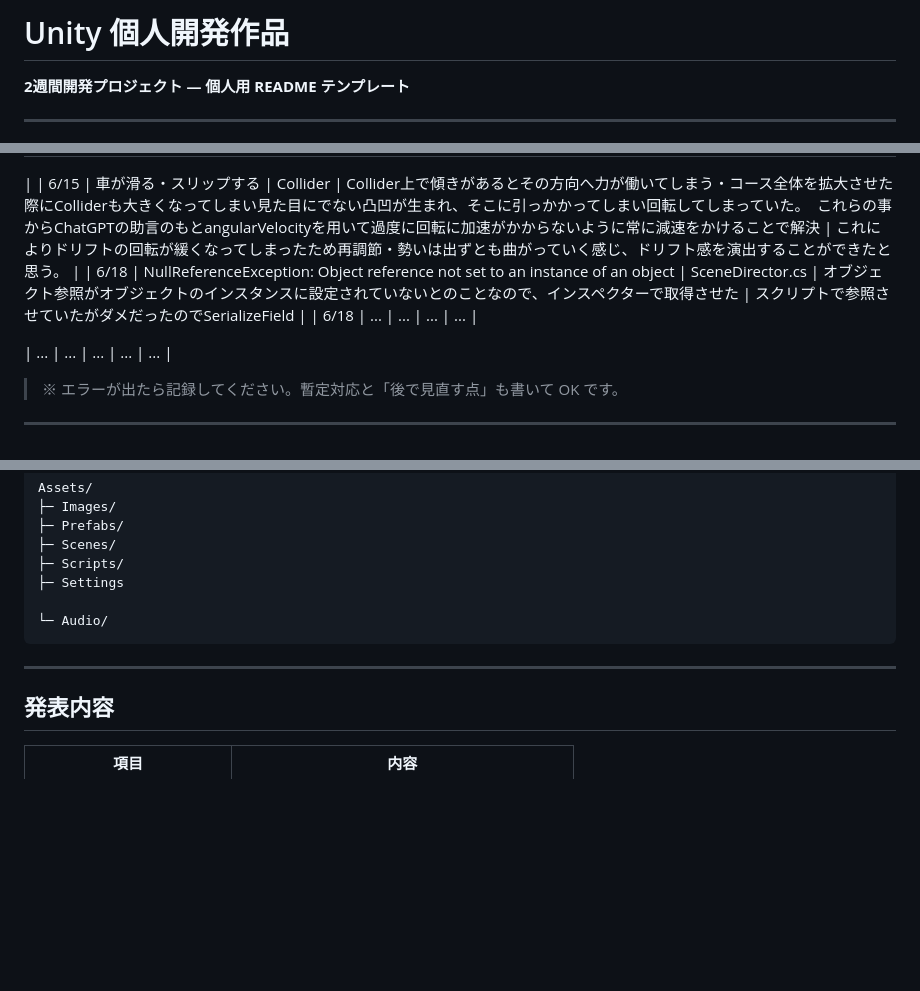
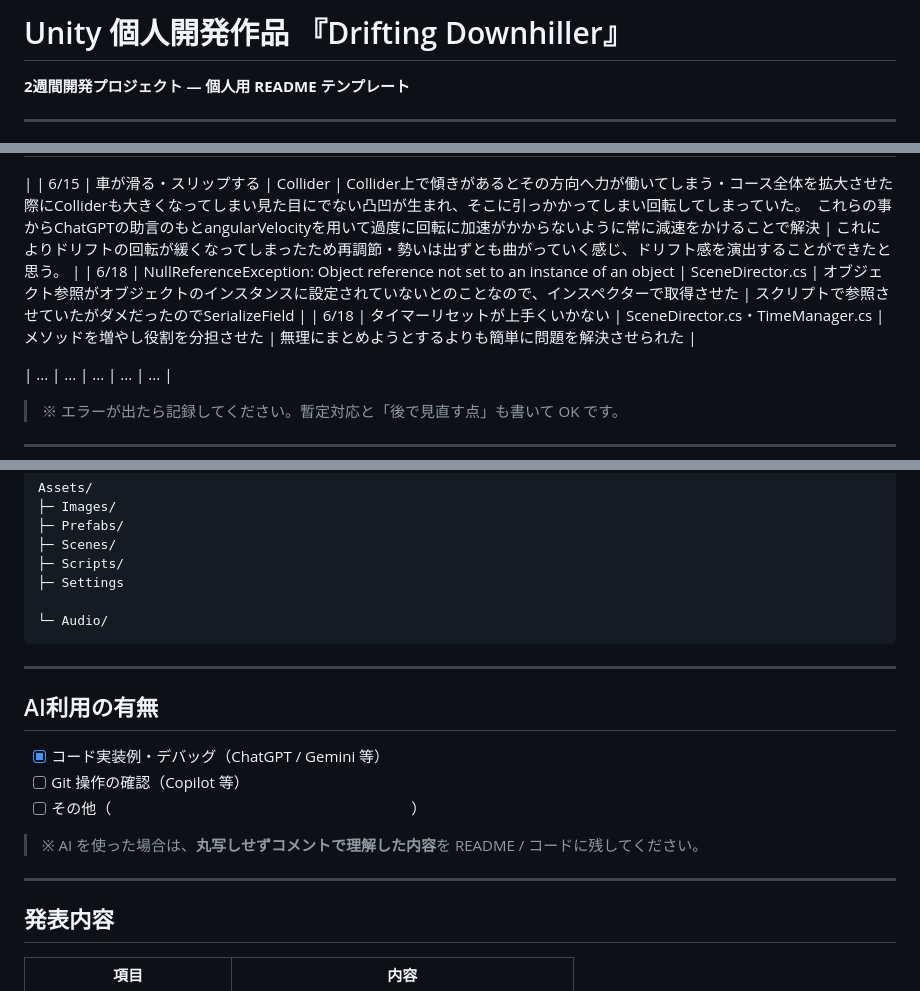
Before and after one commit to KODAI-Uchida-008026/Drifting-Downhiller, a Markdown page: README.md, 3 parts joined by grey strips. GitHub-like rendering; blank space fills up the shorter version.

```diff
--- a/README.md
+++ b/README.md
@@ -1,4 +1,4 @@
-# Unity 個人開発作品
+# Unity 個人開発作品 『Drifting Downhiller』
 
 **2週間開発プロジェクト — 個人用 README テンプレート**
 
@@ -142,7 +143,7 @@
 |
 | 6/15 | 車が滑る・スリップする | Collider | Collider上で傾きがあるとその方向へ力が働いてしまう・コース全体を拡大させた際にColliderも大きくなってしまい見た目にでない凸凹が生まれ、そこに引っかかってしまい回転してしまっていた。　これらの事からChatGPTの助言のもとangularVelocityを用いて過度に回転に加速がかからないように常に減速をかけることで解決 | これによりドリフトの回転が緩くなってしまったため再調節・勢いは出ずとも曲がっていく感じ、ドリフト感を演出することができたと思う。 |
 | 6/18 | NullReferenceException: Object reference not set to an instance of an object | SceneDirector.cs | オブジェクト参照がオブジェクトのインスタンスに設定されていないとのことなので、インスペクターで取得させた | スクリプトで参照させていたがダメだったのでSerializeField |
-| 6/18 | ... | ... | ... | ... |
+| 6/18 | タイマーリセットが上手くいかない | SceneDirector.cs・TimeManager.cs | メソッドを増やし役割を分担させた | 無理にまとめようとするよりも簡単に問題を解決させられた |
 
 | ... | ... | ... | ... | ... |
 
@@ -177,6 +178,16 @@ Assets/
 
 ---
 
+## AI利用の有無 <a id="use-of-ai"></a>
+
+- [x] コード実装例・デバッグ（ChatGPT / Gemini 等）
+- [ ] Git 操作の確認（Copilot 等）
+- [ ] その他（　　　　　　　　　　　　　　　　　　　　）
+
+> ※ AI を使った場合は、**丸写しせずコメントで理解した内容**を README / コードに残してください。
+
+---
+
 ## 発表内容 <a id="presentation-plan"></a>
 
 | 項目 | 内容 |
```
Also changed, not shown: other parts of README.md (+8 -17 lines).
